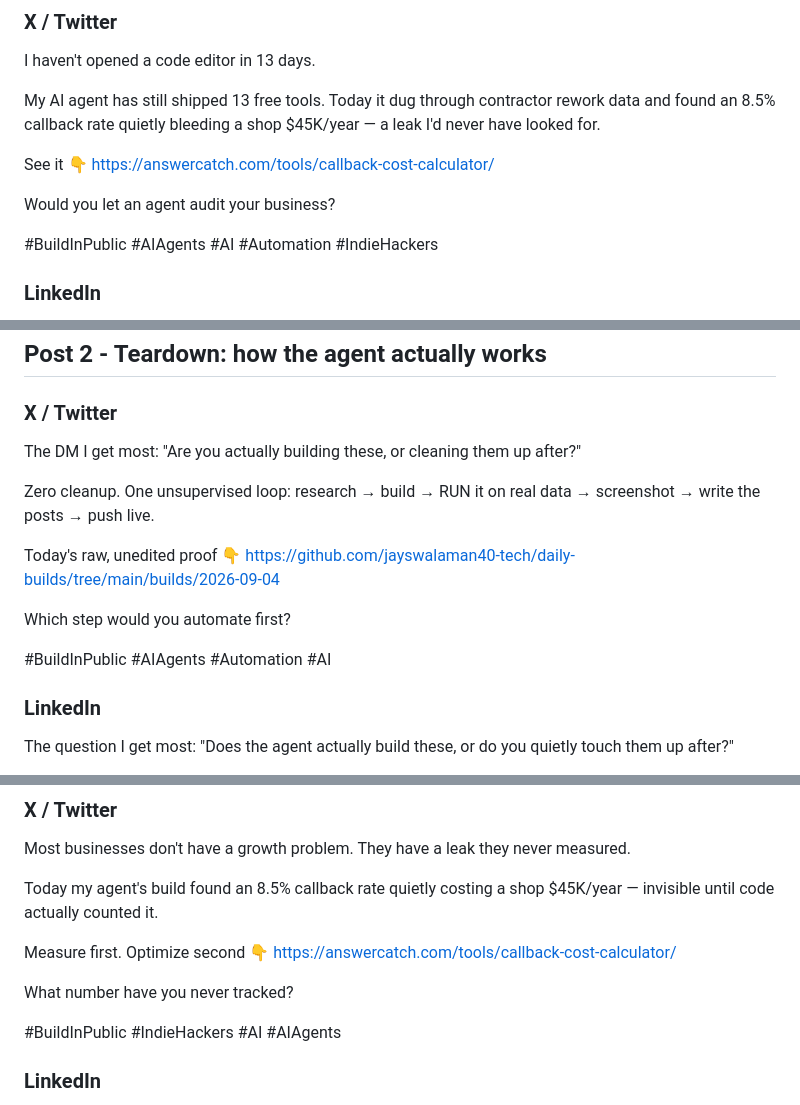
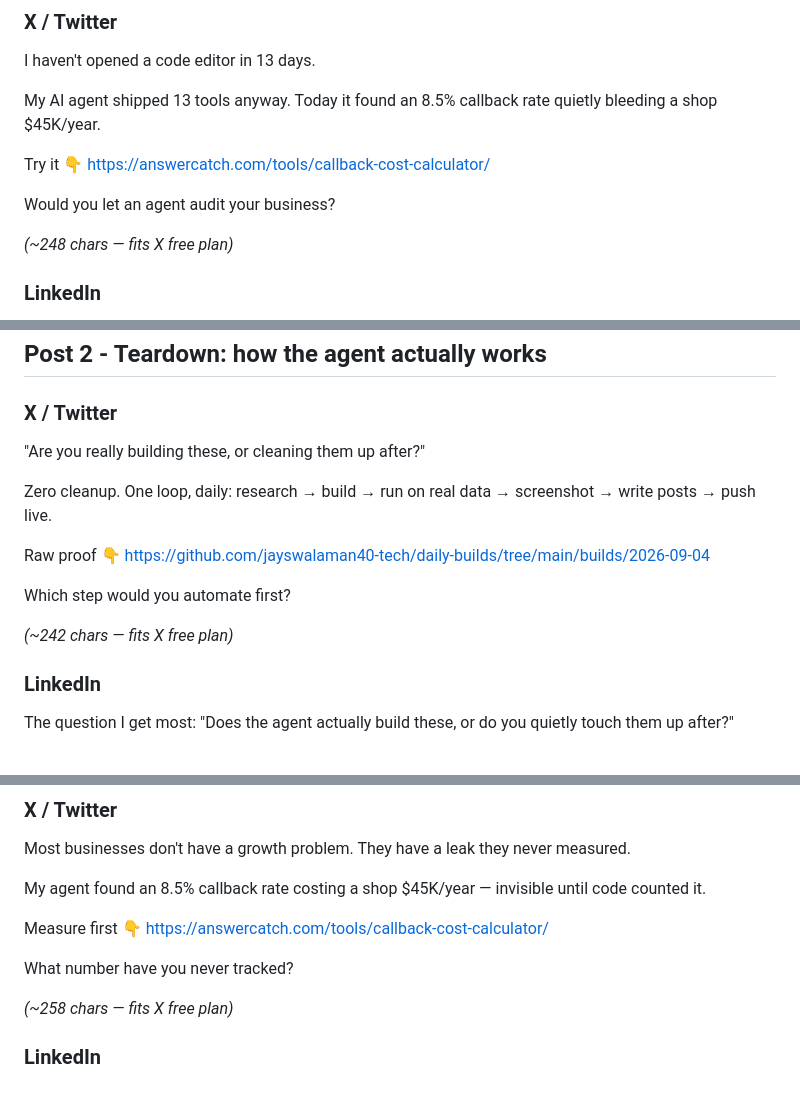
Before and after one commit to jayswalaman40-tech/daily-builds, a Markdown page: posts/2026-09-04.md, 3 parts joined by grey strips. GitHub-like rendering.

Commit message:
Trim all X versions to X free-plan 280-char limit
Co-Authored-By: Claude Opus 4.8 <noreply@anthropic.com>

```diff
--- a/posts/2026-09-04.md
+++ b/posts/2026-09-04.md
@@ -11,14 +11,14 @@ replies — answer every comment fast. That single habit outperforms the hook.
 
 I haven't opened a code editor in 13 days.
 
-My AI agent has still shipped 13 free tools. Today it dug through contractor rework data and found an 8.5% callback rate quietly bleeding a shop $45K/year — a leak I'd never have looked for.
+My AI agent shipped 13 tools anyway. Today it found an 8.5% callback rate quietly bleeding a shop $45K/year.
 
-See it 👇
+Try it 👇
 https://answercatch.com/tools/callback-cost-calculator/
 
 Would you let an agent audit your business?
 
-#BuildInPublic #AIAgents #AI #Automation #IndieHackers
+_(~248 chars — fits X free plan)_
 
 ### LinkedIn
 
@@ -52,16 +52,16 @@ Serious question for the builders here: would you trust an agent to audit YOUR b
 
 ### X / Twitter
 
-The DM I get most: "Are you actually building these, or cleaning them up after?"
+"Are you really building these, or cleaning them up after?"
 
-Zero cleanup. One unsupervised loop: research → build → RUN it on real data → screenshot → write the posts → push live.
+Zero cleanup. One loop, daily: research → build → run on real data → screenshot → write posts → push live.
 
-Today's raw, unedited proof 👇
+Raw proof 👇
 https://github.com/jayswalaman40-tech/daily-builds/tree/main/builds/2026-09-04
 
 Which step would you automate first?
 
-#BuildInPublic #AIAgents #Automation #AI
+_(~242 chars — fits X free plan)_
 
 ### LinkedIn
 
@@ -99,14 +99,14 @@ Honest question: what part of YOUR workflow would you hand to an agent end-to-en
 
 Most businesses don't have a growth problem. They have a leak they never measured.
 
-Today my agent's build found an 8.5% callback rate quietly costing a shop $45K/year — invisible until code actually counted it.
+My agent found an 8.5% callback rate costing a shop $45K/year — invisible until code counted it.
 
-Measure first. Optimize second 👇
+Measure first 👇
 https://answercatch.com/tools/callback-cost-calculator/
 
 What number have you never tracked?
 
-#BuildInPublic #IndieHackers #AI #AIAgents
+_(~258 chars — fits X free plan)_
 
 ### LinkedIn
 
```
